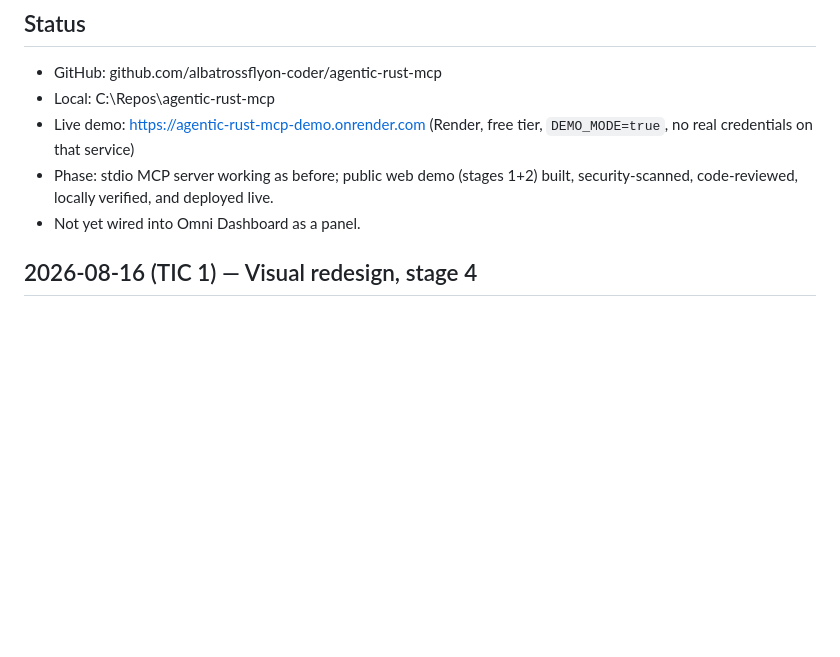
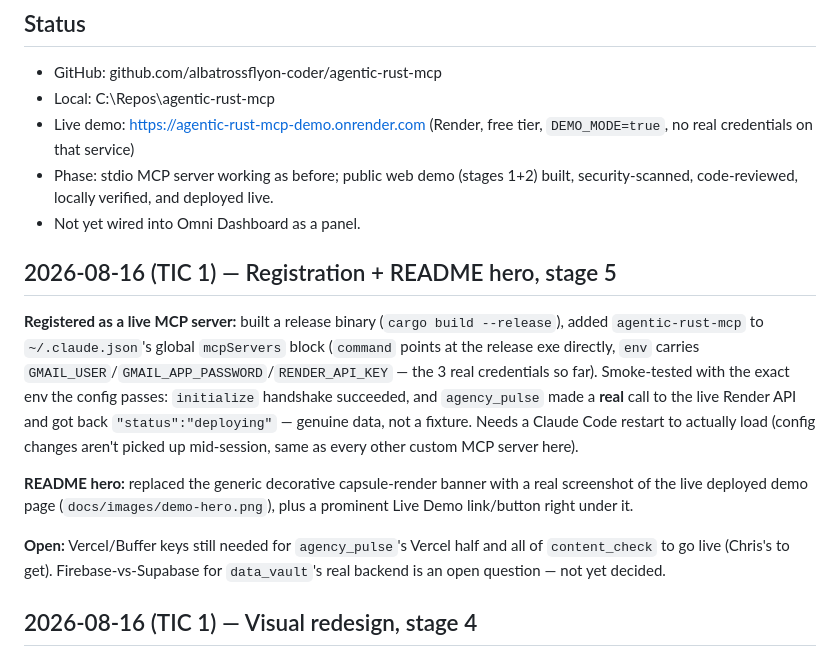
Before and after one commit to albatrossflyon-coder/agentic-rust-mcp, a Markdown page: BUILDLOG.md, the part around the change. Rendered like a GitHub page; blank space fills up the shorter version.

```diff
--- a/BUILDLOG.md
+++ b/BUILDLOG.md
@@ -20,6 +20,14 @@ A Model Context Protocol (MCP) server written in Rust. Exposes tools that AI age
 - Live demo: https://agentic-rust-mcp-demo.onrender.com (Render, free tier, `DEMO_MODE=true`, no real credentials on that service)
 - Phase: stdio MCP server working as before; public web demo (stages 1+2) built, security-scanned, code-reviewed, locally verified, and deployed live.
 - Not yet wired into Omni Dashboard as a panel.
+
+## 2026-08-16 (TIC 1) — Registration + README hero, stage 5
+
+**Registered as a live MCP server:** built a release binary (`cargo build --release`), added `agentic-rust-mcp` to `~/.claude.json`'s global `mcpServers` block (`command` points at the release exe directly, `env` carries `GMAIL_USER`/`GMAIL_APP_PASSWORD`/`RENDER_API_KEY` — the 3 real credentials so far). Smoke-tested with the exact env the config passes: `initialize` handshake succeeded, and `agency_pulse` made a **real** call to the live Render API and got back `"status":"deploying"` — genuine data, not a fixture. Needs a Claude Code restart to actually load (config changes aren't picked up mid-session, same as every other custom MCP server here).
+
+**README hero:** replaced the generic decorative capsule-render banner with a real screenshot of the live deployed demo page (`docs/images/demo-hero.png`), plus a prominent Live Demo link/button right under it.
+
+**Open:** Vercel/Buffer keys still needed for `agency_pulse`'s Vercel half and all of `content_check` to go live (Chris's to get). Firebase-vs-Supabase for `data_vault`'s real backend is an open question — not yet decided.
 
 ## 2026-08-16 (TIC 1) — Visual redesign, stage 4
 
```
Also changed, not shown: README.md (+5 -3 lines), docs/images/demo-hero.png (added).
